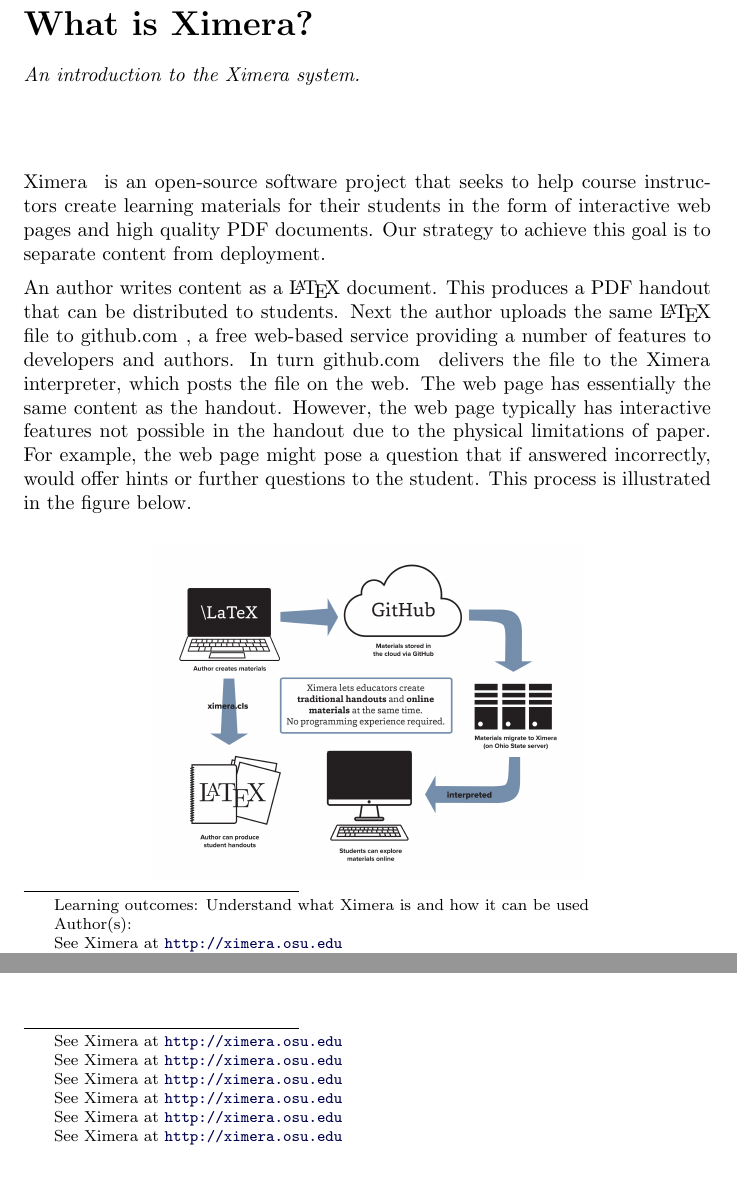
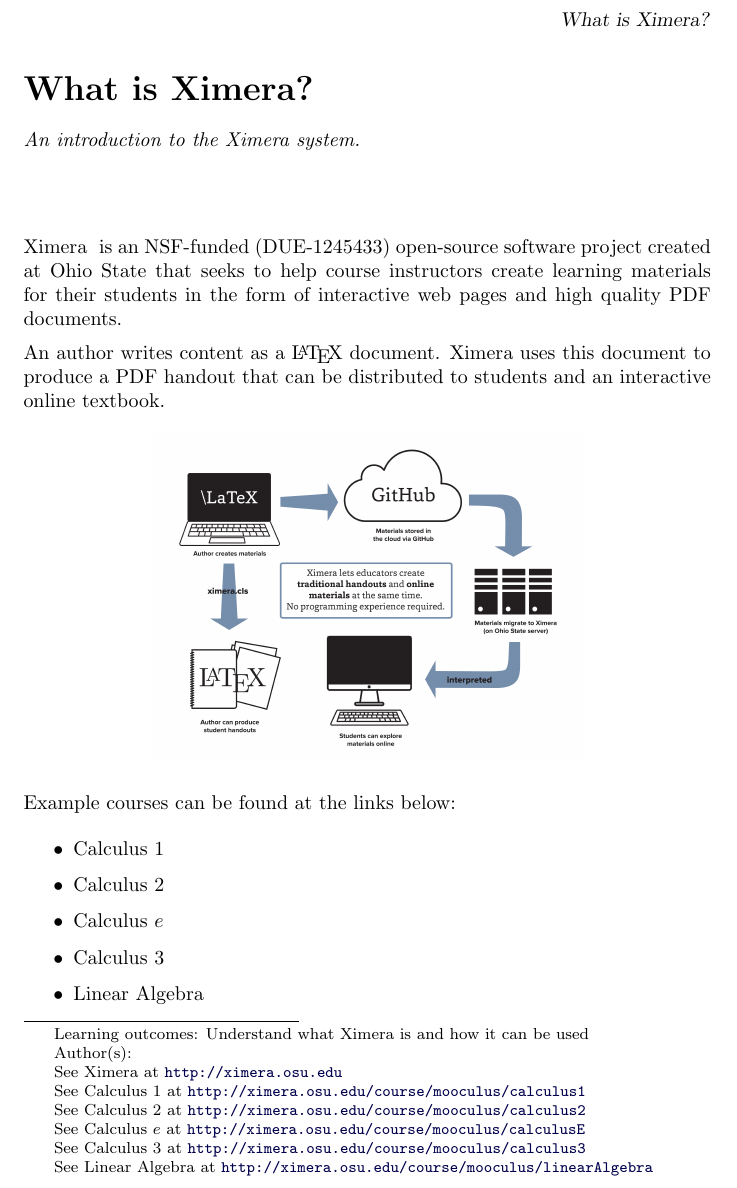
Before and after one commit to bartsnapp/whyXimera, a LaTeX document (whatIsXimera/whatIsXimera.tex): two parts of pages 1 and 3 of 3 before the commit and part of the page after it, the two joined at a grey line, cut so that both start at the same text. Compiled offline with pdfLaTeX.

Commit message:
added stuff

```diff
--- a/whatIsXimera/whatIsXimera.tex
+++ b/whatIsXimera/whatIsXimera.tex
@@ -8,27 +8,17 @@
 \maketitle
 
 
-\link[Ximera]{http://ximera.osu.edu} is an open-source software
-project that seeks to help course instructors create learning
-materials for their students in the form of interactive web pages and
-high quality PDF documents.  Our strategy to achieve this goal is to
-separate content from deployment.
+\link[Ximera]{http://ximera.osu.edu} is an NSF-funded (DUE-1245433)
+open-source software project created at Ohio State that seeks to help
+course instructors create learning materials for their students in the
+form of interactive web pages and high quality PDF documents.
 
-An author writes content as a \LaTeX\ document.  This produces a PDF
-handout that can be distributed to students.  Next the author uploads
-the same \LaTeX\ file to \link[github.com]{http://github.com}, a free
-web-based service providing a number of features to developers and
-authors.  In turn \link[github.com]{http://github.com} delivers the
-file to the \link[Ximera]{http://ximera.osu.edu} interpreter, which
-  posts the file on the web.  The web page has essentially the same
-  content as the handout.  However, the web page typically has
-  interactive features not possible in the handout due to the physical
-  limitations of paper.  For example, the web page might pose a
-  question that if answered incorrectly, would offer hints or further
-  questions to the student.  This process is illustrated in the figure
-  below.
+An author writes content as a \LaTeX\ document.  Ximera uses this
+document to produce a PDF handout that can be distributed to students
+and an interactive online textbook.
 
 \begin{image}
 \includegraphics[scale=.25]{./XimeraGraphic.png}
 \end{image}
 
+Example courses can be found at the links below:
@@ -44 +25,7 @@
 
+\begin{itemize}
+\item \link[Calculus 1]{http://ximera.osu.edu/course/mooculus/calculus1}
+\item \link[Calculus 2]{http://ximera.osu.edu/course/mooculus/calculus2}
+\item \link[Calculus $e$]{http://ximera.osu.edu/course/mooculus/calculusE}
+\item \link[Calculus 3]{http://ximera.osu.edu/course/mooculus/calculus3}
+\item \link[Linear Algebra]{http://ximera.osu.edu/course/mooculus/linearAlgebra}
@@ -53 +32,2 @@
 
+\end{itemize}
@@ -83,2 +34,0 @@
-\link[Ximera]{http://ximera.osu.edu}.  For example, a course could
-consist of a sequence of \link[Ximera]{http://ximera.osu.edu}
@@ -91,3 +34,0 @@
-Another possibility is to use \link[Ximera]{http://ximera.osu.edu} in
-conjunction with a traditional lecture-based course, using
-\link[Ximera]{http://ximera.osu.edu} to deliver pre-lecture
@@ -99 +34,0 @@
-The emphasis of \link[Ximera]{http://ximera.osu.edu}
@@ -105 +34,0 @@
-\link[Ximera]{http://ximera.osu.edu} activities
```
Also changed, not shown: whatIsXimera/whatIsXimera.tex (64 more changed lines).
